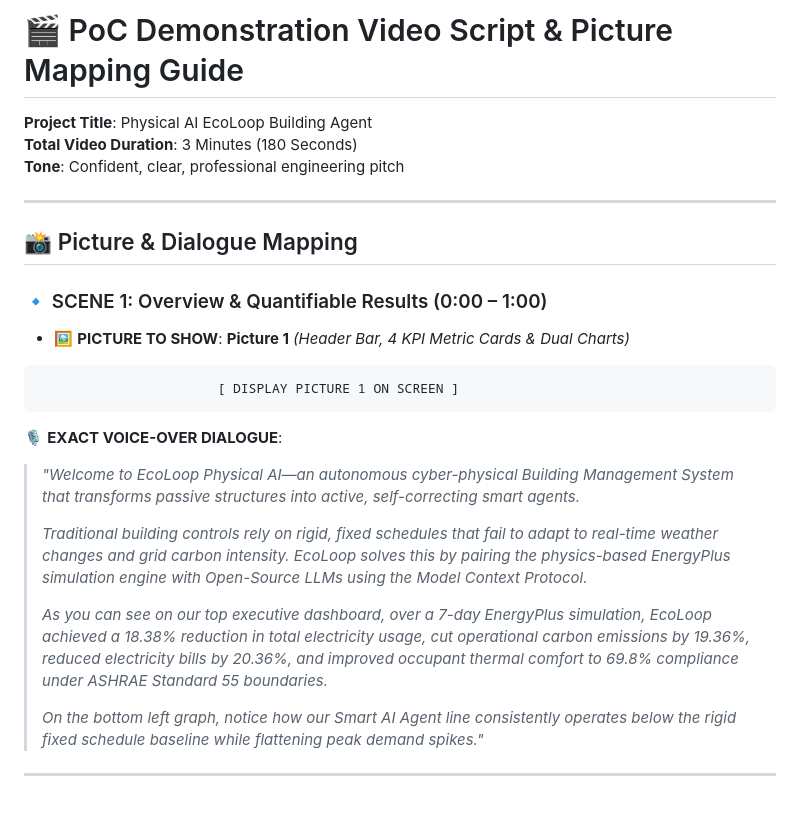
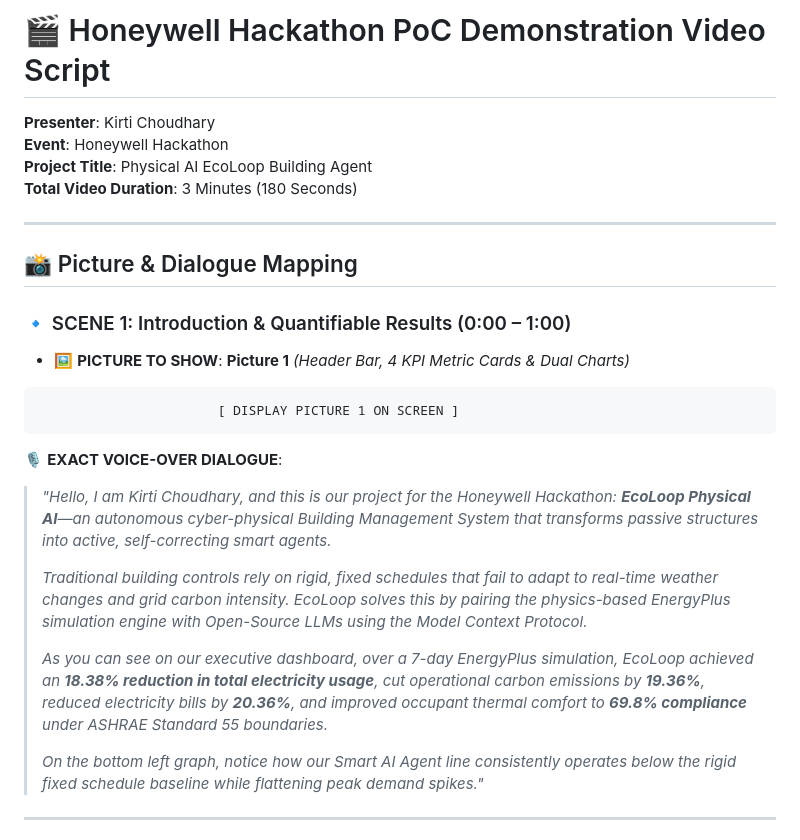
Before and after one commit to Kirti052004/EcoLoop-Physical-AI, a Markdown page: docs/poc_demonstration_video_script.md, the part around one of its changes. GitHub-like rendering; blank space fills up the shorter version.

Commit message:
Add Kirti Choudhary Honeywell Hackathon introduction to video script

````diff
--- a/docs/poc_demonstration_video_script.md
+++ b/docs/poc_demonstration_video_script.md
@@ -1,14 +1,15 @@
-# 🎬 PoC Demonstration Video Script & Picture Mapping Guide
+# 🎬 Honeywell Hackathon PoC Demonstration Video Script
 
+**Presenter**: Kirti Choudhary
+**Event**: Honeywell Hackathon
 **Project Title**: Physical AI EcoLoop Building Agent
 **Total Video Duration**: 3 Minutes (180 Seconds)
-**Tone**: Confident, clear, professional engineering pitch
 
 ---
 
 ## 📸 Picture & Dialogue Mapping
 
-### 🔹 SCENE 1: Overview & Quantifiable Results (0:00 – 1:00)
+### 🔹 SCENE 1: Introduction & Quantifiable Results (0:00 – 1:00)
 - 🖼️ **PICTURE TO SHOW**: **Picture 1** *(Header Bar, 4 KPI Metric Cards & Dual Charts)*
 
 ```
@@ -16,11 +17,11 @@
 ```
 
 🎙️ **EXACT VOICE-OVER DIALOGUE**:
-> *"Welcome to EcoLoop Physical AI—an autonomous cyber-physical Building Management System that transforms passive structures into active, self-correcting smart agents.*
+> *"Hello, I am Kirti Choudhary, and this is our project for the Honeywell Hackathon: **EcoLoop Physical AI**—an autonomous cyber-physical Building Management System that transforms passive structures into active, self-correcting smart agents.*
 >
 > *Traditional building controls rely on rigid, fixed schedules that fail to adapt to real-time weather changes and grid carbon intensity. EcoLoop solves this by pairing the physics-based EnergyPlus simulation engine with Open-Source LLMs using the Model Context Protocol.*
 >
-> *As you can see on our top executive dashboard, over a 7-day EnergyPlus simulation, EcoLoop achieved a 18.38% reduction in total electricity usage, cut operational carbon emissions by 19.36%, reduced electricity bills by 20.36%, and improved occupant thermal comfort to 69.8% compliance under ASHRAE Standard 55 boundaries.*
+> *As you can see on our executive dashboard, over a 7-day EnergyPlus simulation, EcoLoop achieved an **18.38% reduction in total electricity usage**, cut operational carbon emissions by **19.36%**, reduced electricity bills by **20.36%**, and improved occupant thermal comfort to **69.8% compliance** under ASHRAE Standard 55 boundaries.*
 >
 > *On the bottom left graph, notice how our Smart AI Agent line consistently operates below the rigid fixed schedule baseline while flattening peak demand spikes."*
 
````
Also changed, not shown: other parts of docs/poc_demonstration_video_script.md (+2 -2 lines).
